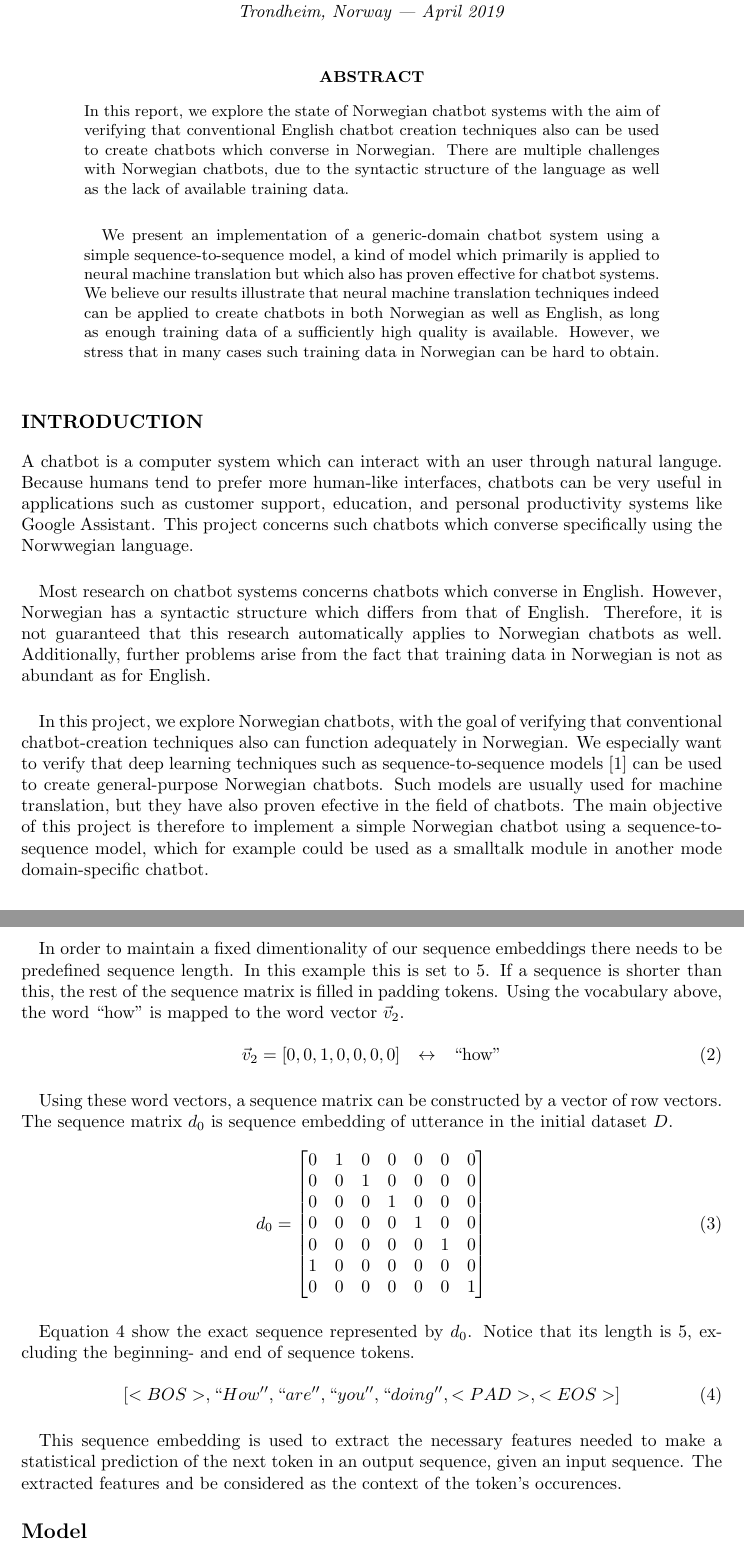
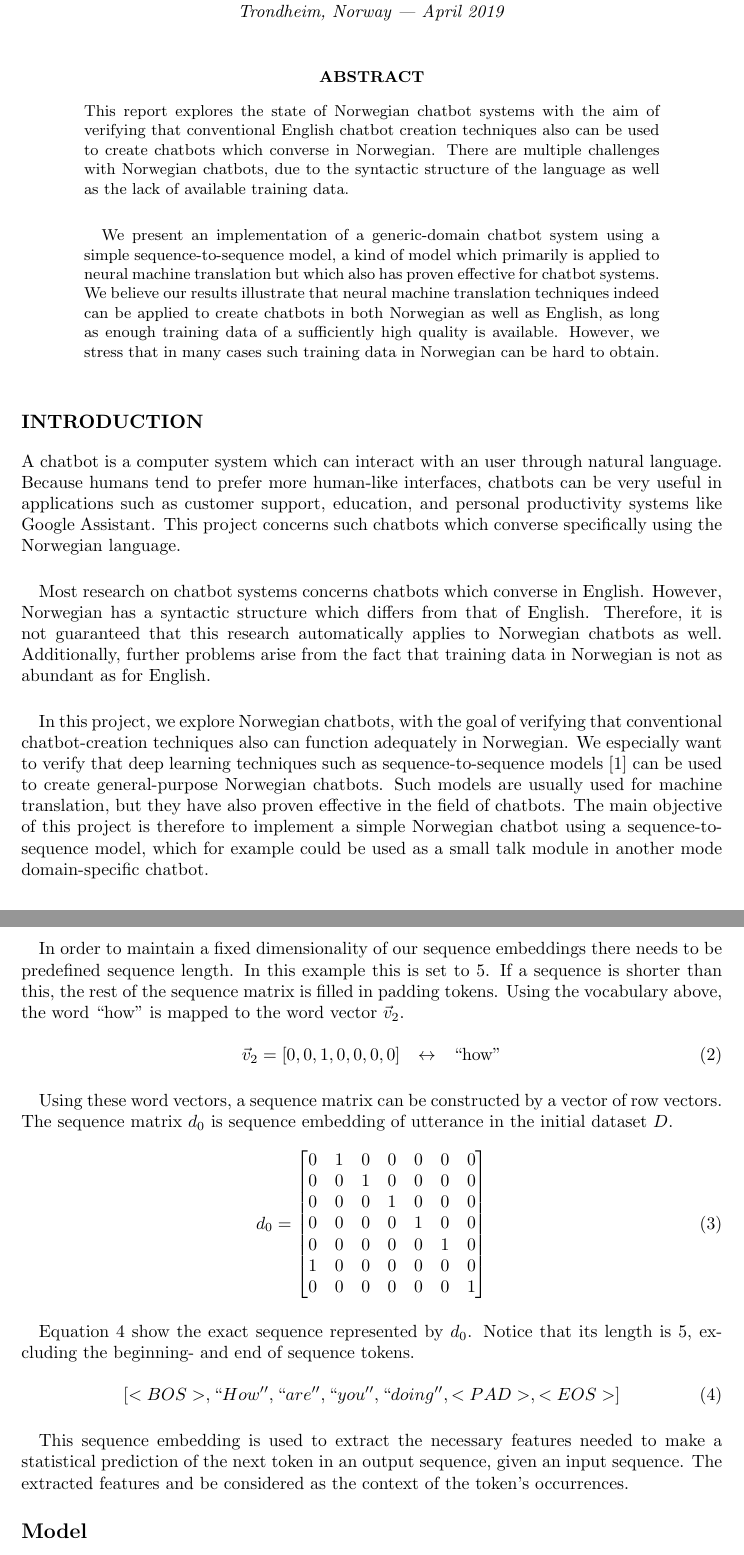
Before and after one commit to torjusti/generative-chatbot, a LaTeX paper (docs/report.tex): two parts of pages 1 and 4 of 5, joined at a grey line, cut so that both start at the same text. Compiled offline with pdfLaTeX.

Commit message:
Report typos :lipstick:

```diff
--- a/docs/report.tex
+++ b/docs/report.tex
@@ -29,7 +29,7 @@
 
 \addbibresource{references.bib}
 
-\title{\textbf{Language Agnostic Generative Chatbot using Personal Chatlog
+\title{\textbf{Language Agnostic Generative Chatbot using Personal Chat log
 Data}}
 \author{Torjus Iveland \and Vegar Andreas Bergum}
 \date{}
@@ -45,7 +45,7 @@ Understanding}}
 
 \begin{abstract}
 
-In this report, we explore the state of Norwegian chatbot systems with
+This report explores the state of Norwegian chatbot systems with
 the aim of verifying that conventional English chatbot creation techniques
 also can be used to create chatbots which converse in Norwegian. There are
 multiple challenges with Norwegian chatbots, due to the syntactic structure
@@ -65,11 +65,11 @@ data in Norwegian can be hard to obtain.
 
 \section*{Introduction}
 A chatbot is a computer system which can interact with an user through natural
-languge. Because humans tend to prefer more human-like interfaces, chatbots can
+language. Because humans tend to prefer more human-like interfaces, chatbots can
 be very useful in applications
 such as customer support, education, and personal productivity systems like
 Google Assistant.  This project concerns such chatbots which converse
-specifically using the Norwwegian language.
+specifically using the Norwegian language.
 
 \paragraph{}
 Most research on chatbot systems concerns chatbots which converse in English.
@@ -85,10 +85,10 @@ conventional chatbot-creation techniques also can function adequately in
 Norwegian. We especially want to verify that deep learning techniques such as
 sequence-to-sequence models \cite{Cho2014} can be used to create
 general-purpose Norwegian chatbots. Such models are usually used for machine
-translation, but they have also proven efective in the field of chatbots. The
+translation, but they have also proven effective in the field of chatbots. The
 main objective of this project is therefore to implement a simple Norwegian
 chatbot using a sequence-to-sequence model, which for example could be used as
-a smalltalk module in another mode domain-specific chatbot.
+a small talk module in another mode domain-specific chatbot.
 
 \paragraph{}
 We differ between retrieval-based and generative chatbots. A retrieval-based
@@ -257,7 +257,7 @@ of sequence, padding and end of sequence.
 \end{table}
 
 \paragraph{}
-In order to maintain a fixed dimentionality of our sequence embeddings there
+In order to maintain a fixed dimensionality of our sequence embeddings there
 needs to be predefined sequence length. In this example this is set to 5. If a
 sequence is shorter than this, the rest of the sequence matrix is filled in
 padding tokens. Using the vocabulary above, the word ``how'' is mapped to the
@@ -297,7 +297,7 @@ that its length is 5, excluding the beginning- and end of sequence tokens.
 This sequence embedding is used to extract the necessary features needed to
 make a statistical prediction of the next token in an output sequence, given an
 input sequence. The extracted features and be considered as the context of the
-token's occurences.
+token's occurrences.
 
 
 \subsection*{Model}
```
Also changed, not shown: docs/report.tex (8 more changed lines).
